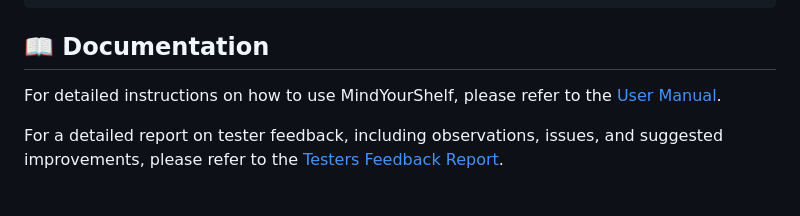
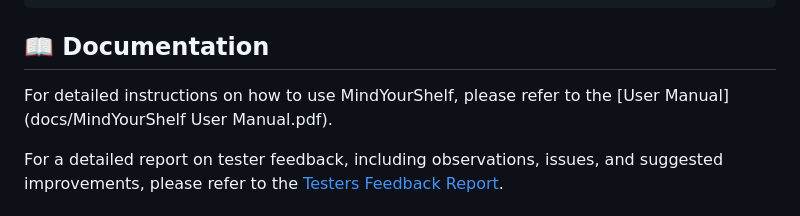
Before and after one commit to 40125789/shelfaware_app, a Markdown page: README.md, the part around the change. Drawn GitHub-style.

Commit message:
Update User Manual link in README for accuracy

```diff
--- a/README.md
+++ b/README.md
@@ -67,7 +67,7 @@ flutter run
 
 ## 📖 Documentation
 
-For detailed instructions on how to use MindYourShelf, please refer to the [User Manual](docs/user_manual.pdf).
+For detailed instructions on how to use MindYourShelf, please refer to the [User Manual](docs/MindYourShelf User Manual.pdf).
 
 For a detailed report on tester feedback, including observations, issues, and suggested improvements, please refer to the [Testers Feedback Report](docs/com.shelfaware.shelfaware_app_feedback.pdf).
 
```
